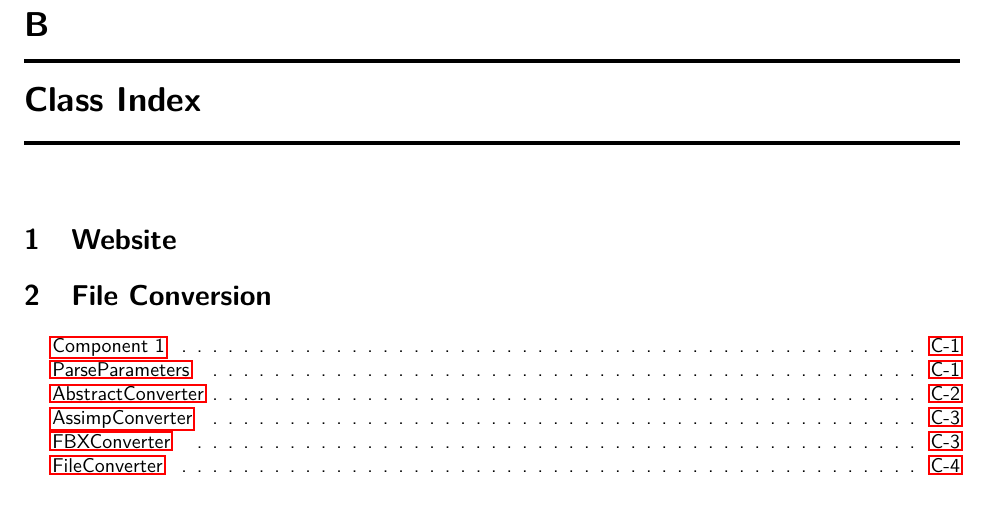
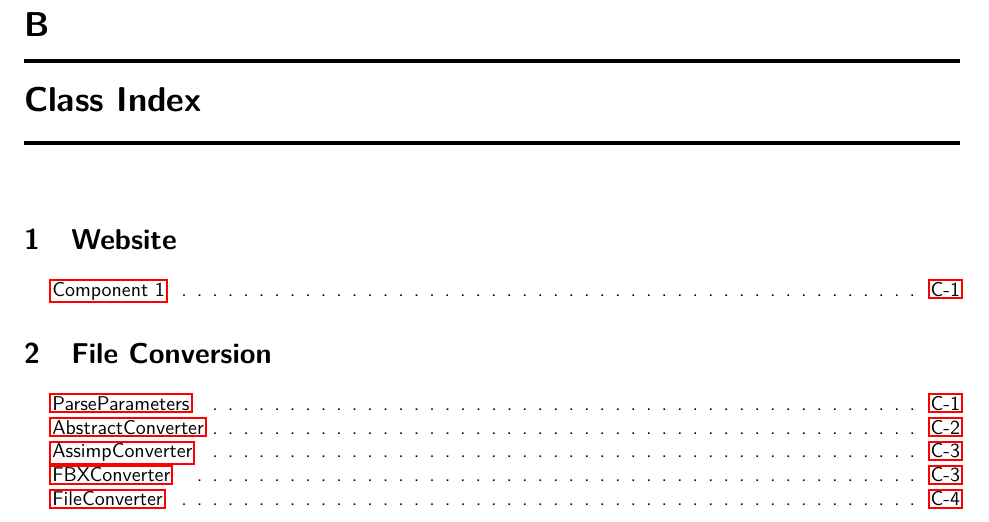
Before and after one commit to SDSMT-CSC/AugmentedEducation, a LaTeX book (DesignTemplate/DesignDocument.tex, which reads DesignTemplate/annotated.tex): part of page 71 of 126, cut so that both start at the same text. Compiled offline with pdfLaTeX.

Commit message:
Modifying the appendix b stuff and fixing where the component 1 sample appears.

```diff
--- a/DesignTemplate/annotated.tex
+++ b/DesignTemplate/annotated.tex
@@ -3,11 +3,12 @@
 
 \section{Website}
 
+\begin{DoxyCompactList}
+    \input{ClassDocumentation/Website/WebsiteIndex}
+\end{DoxyCompactList}
+
 \section{File Conversion}
 
 \begin{DoxyCompactList}
-
-    \input{ClassDocumentation/Website/WebsiteIndex}
     \input{ClassDocumentation/FileConversion/FileConversionIndex}
-
 \end{DoxyCompactList}
```
Also changed, not shown: DesignTemplate/ClassDocumentation/Website/Component1.tex (+1 -1 lines).
